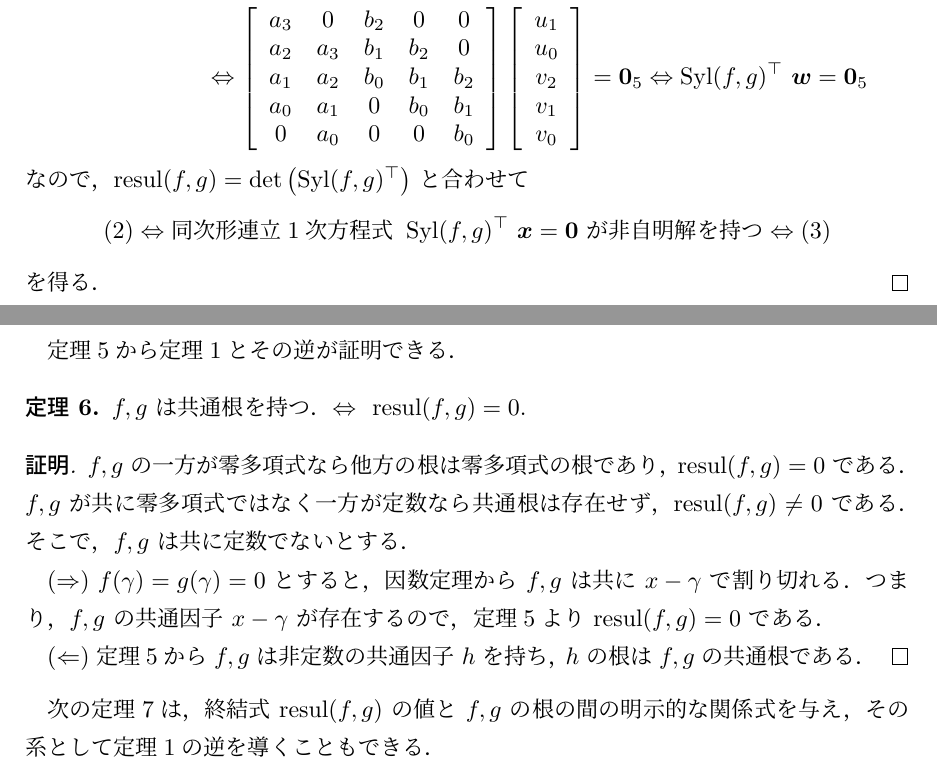
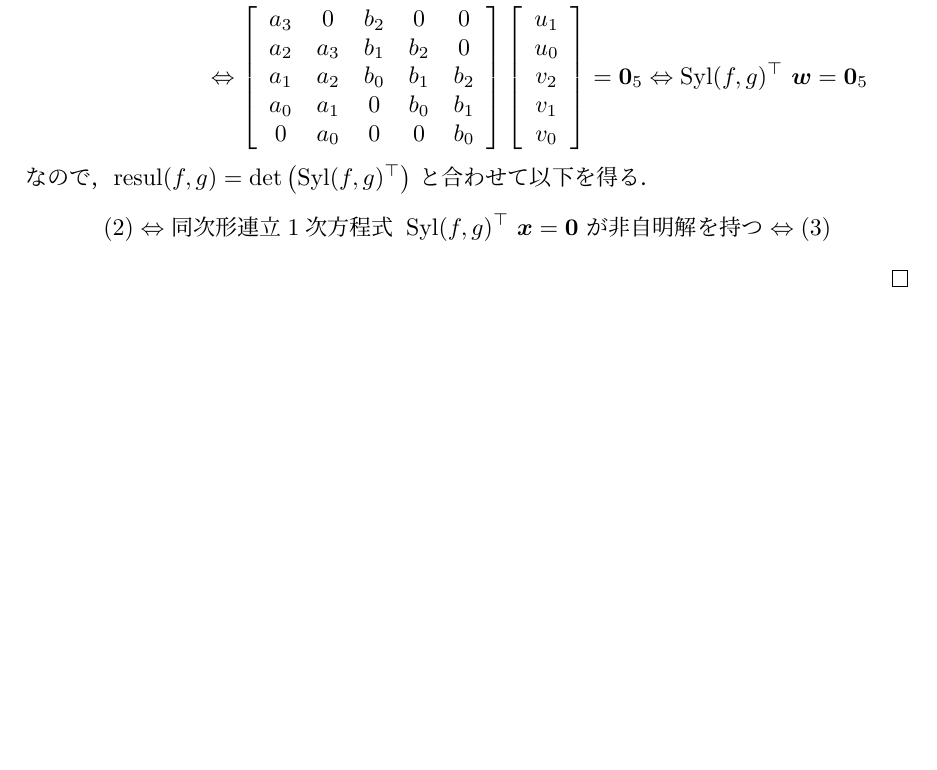
Before and after one commit to kazutsumi/Resultants, a LaTeX document (resultants.tex): two parts of pages 5 and 6 of 8 before the commit and part of page 5 of 6 after it, the two joined at a grey line, cut so that both start at the same text, the shorter picture padded with empty space. The pictures show the PDF file resultants.pdf that the author committed with the source.

Commit message:
discriminant

```diff
--- a/resultants.tex
+++ b/resultants.tex
@@ -385,7 +385,8 @@ $f$ と $g$ は共通根を持つ．$\Longleftrightarrow$ \;$\resul(f,g)=0$.
       \Leftrightarrow \Syl(f,g)^{\top} ~\bm{w}= \bm{0}_5
     \end{aligned}
   \]
-  なので，$\resul(f,g) = \det\left(\Syl(f,g)^{\top}\right)$ と合わせて
+  なので，$\resul(f,g) = \det\left(\Syl(f,g)^{\top}\right)$ と合わせて以下を得る．
   \[
-    (2) \Leftrightarrow \text{同次形連立1次方程式 } \Syl(f,g)^{\top}~\bm{x}=\bm{0} \text{ が非自明解を持つ} \Leftrightarrow (3)
+    (2) \Leftrightarrow \text{同次形連立1次方程式 } \Syl(f,g)^{\top}~\bm{x}=\bm{0} \text{ が非自明解を持つ}
+    \Leftrightarrow (3)
   \]
@@ -393,26 +393,3 @@ $f$ と $g$ は共通根を持つ．$\Longleftrightarrow$ \;$\resul(f,g)=0$.
 \end{proof}
 
-定理\ref{thm:common-factor}から定理\ref{thm:common-solution}とその逆が証明できる．
 
-\begin{theorem}\label{thm:solution-resul}
-$f,g$ は共通根を持つ．$\Leftrightarrow$ \ $\resul(f,g) =0$.
-\end{theorem}
-
-\begin{proof} $f,g$ の一方が零多項式なら他方の根は零多項式の根であ
-  り，$\resul(f,g)=0$ である．$f,g$ が共に零多項式ではなく一方が定数な
-  ら共通根は存在せず，$\resul(f,g) \neq 0$ である．そこで，$f,g$ は共に
-  定数でないとする．
-
-  $(\Rightarrow)$ $f(\gamma)=g(\gamma)=0$ とすると，因数定理から $f,g$
-  は共に $x-\gamma$ で割り切れる．つまり，$f,g$ の共通因子 $x-\gamma$
-  が存在するので，定理\ref{thm:common-factor}より $\resul(f,g)=0$ であ
-  る．
-
-  $(\Leftarrow)$ 定理\ref{thm:common-factor}から $f,g$ は非定数の共通因子 $h$
-  を持ち，$h$ の根は $f,g$ の共通根である．
-\end{proof}
-
-次の定理\ref{thm:solutions}は，終結式 $\resul(f,g)$ の値と $f,g$ の根の間の明示的な関
-係式を与え，その系として定理\ref{thm:common-solution}の逆を導くこともできる．
-
-\newpage
@@ -424,3 +395,0 @@ $f,g$ は共通根を持つ．$\Leftrightarrow$ \ $\resul(f,g) =0$.
-\end{theorem}
-
-\begin{proof}
@@ -433,6 +395,0 @@ $f,g$ は共通根を持つ．$\Leftrightarrow$ \ $\resul(f,g) =0$.
-    \begin{aligned}
-      \frac{f(x)}{a_m} &= x^m + A_{1} x^{m-1} + \cdots + A_m = \prod_{i=1}^{m}(x-\alpha_i),\\
-      \frac{g(x)}{b_n} &= x^n + B_{1} x^{n-1} + \cdots + B_n = \prod_{j=1}^{n}(x-\beta_j)
-    \end{aligned}
-  \]
-  とすると，
@@ -450,2 +395,0 @@ $f,g$ は共通根を持つ．$\Leftrightarrow$ \ $\resul(f,g) =0$.
-      \end{array}
-    \right|
@@ -459,2 +395,0 @@ $f,g$ は共通根を持つ．$\Leftrightarrow$ \ $\resul(f,g) =0$.
-  かる．
-\end{proof}
```
Also changed, not shown: README.md, resultants.pdf, resultants.tex (42 more changed lines).
